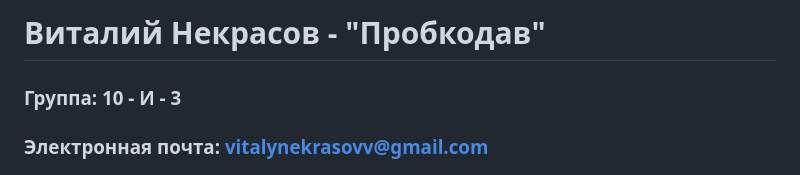
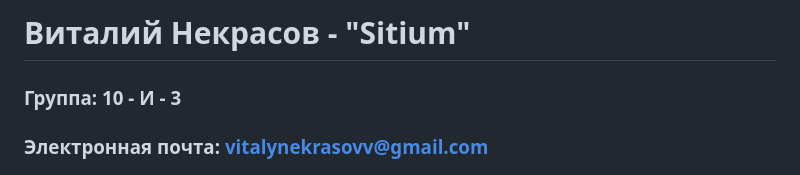
Before and after one commit to faZal1N/teriyakykfc, a Markdown page: README.md, the part around the change. Rendered like a GitHub page.

```diff
--- a/README.md
+++ b/README.md
@@ -1,4 +1,4 @@
-# Виталий Некрасов - "Пробкодав"
+# Виталий Некрасов - "Sitium"
 
 ### Группа: 10 - И - 3
 ### Электронная почта: vitalynekrasovv@gmail.com
```
